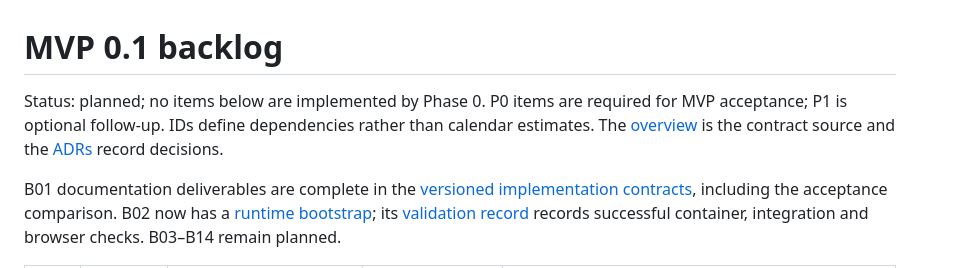
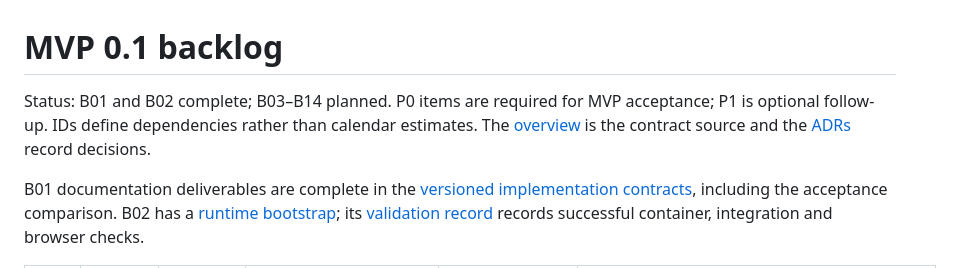
Before and after one commit to TFLima/ai-software-engineer, a Markdown page: docs/planning/mvp-0.1-backlog.md, the part around one of its changes. Drawn GitHub-style.

```diff
--- a/docs/planning/mvp-0.1-backlog.md
+++ b/docs/planning/mvp-0.1-backlog.md
@@ -1,6 +1,6 @@
 # MVP 0.1 backlog
 
-Status: planned; no items below are implemented by Phase 0. P0 items are required for MVP acceptance; P1 is optional follow-up. IDs define dependencies rather than calendar estimates. The [overview](../architecture/overview.md) is the contract source and the [ADRs](../architecture/adr/README.md) record decisions.
+Status: B01 and B02 complete; B03–B14 planned. P0 items are required for MVP acceptance; P1 is optional follow-up. IDs define dependencies rather than calendar estimates. The [overview](../architecture/overview.md) is the contract source and the [ADRs](../architecture/adr/README.md) record decisions.
 
-B01 documentation deliverables are complete in the [versioned implementation contracts](../contracts/README.md), including the acceptance comparison. B02 now has a [runtime bootstrap](../development/local-stack.md); its [validation record](../development/b02-validation.md) records successful container, integration and browser checks. B03–B14 remain planned.
+B01 documentation deliverables are complete in the [versioned implementation contracts](../contracts/README.md), including the acceptance comparison. B02 has a [runtime bootstrap](../development/local-stack.md); its [validation record](../development/b02-validation.md) records successful container, integration and browser checks.
 
```
Also changed, not shown: other parts of docs/planning/mvp-0.1-backlog.md (+16 -16 lines), AGENTS.md (+2 -2 lines).
